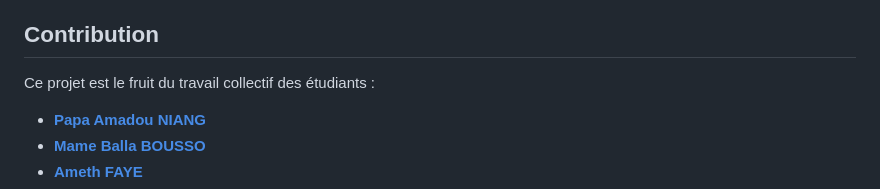
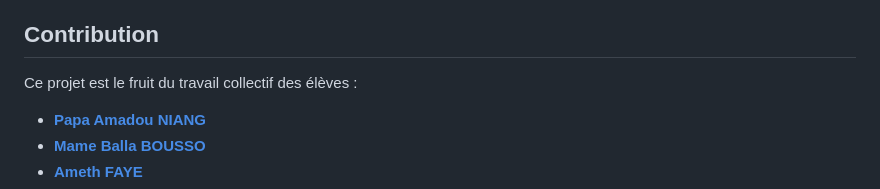
Before and after one commit to PapaAmad/Plateforme-HEMA, a Markdown page: Readme.md, the part around the change. Rendered like a GitHub page.

Commit message:
version finale 1.0.0

```diff
--- a/Readme.md
+++ b/Readme.md
@@ -693,7 +693,7 @@ Les données utilisées proviennent principalement de la plateforme Google Earth
 
 ## Contribution
 
-Ce projet est le fruit du travail collectif des étudiants :
+Ce projet est le fruit du travail collectif des élèves :
 
 - [**Papa Amadou NIANG**](https://github.com/PapaAmad/)
 - [**Mame Balla BOUSSO**](https://github.com/MameBallaBousso)
```
